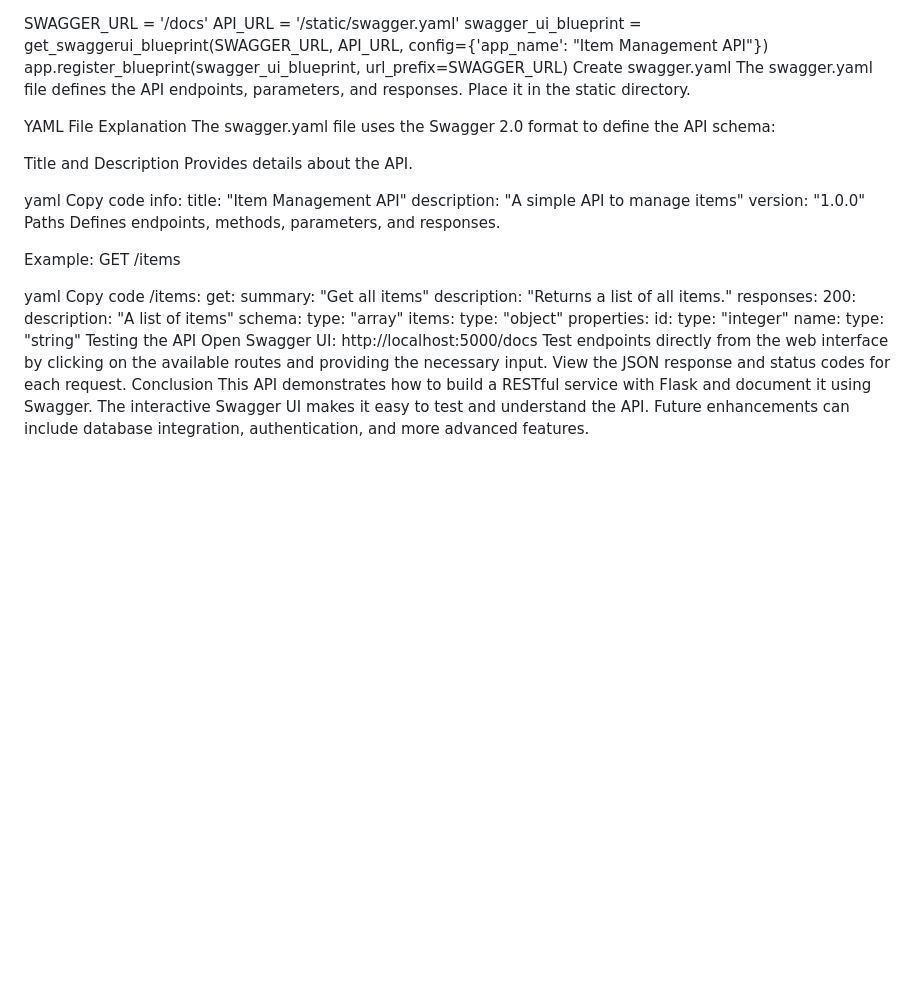
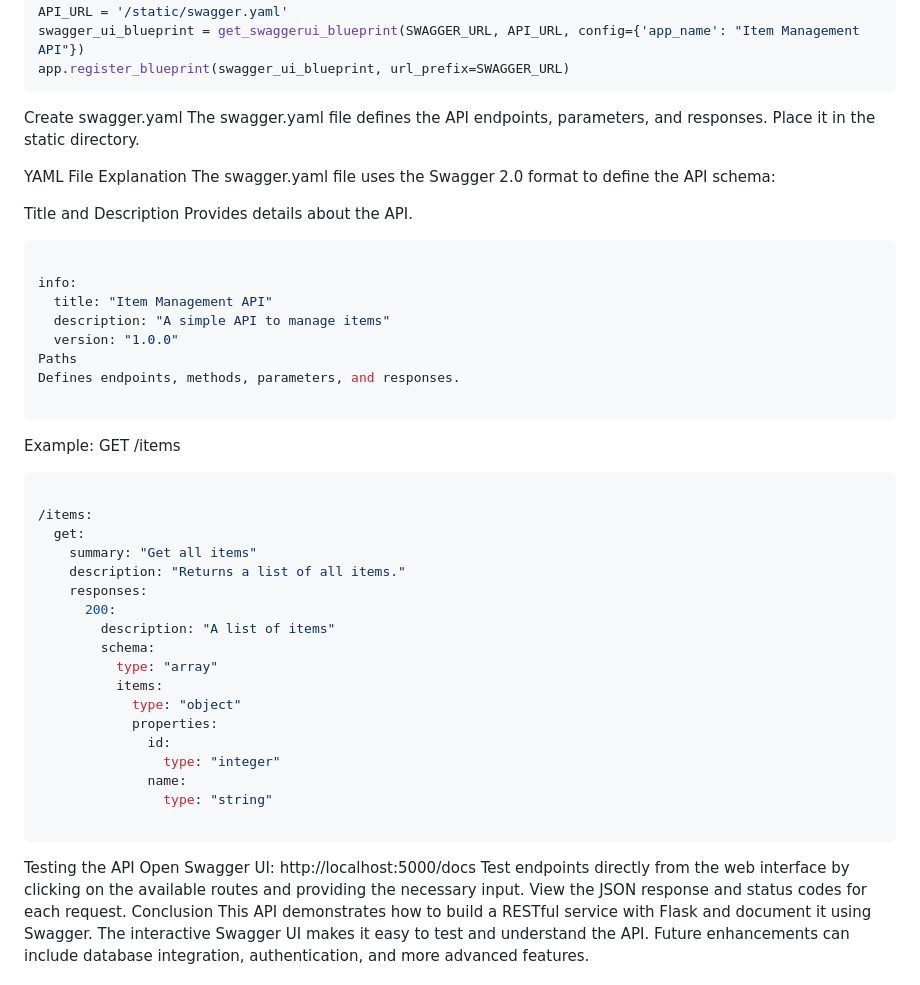
Before and after one commit to cyd0c/DEMO_REST, a Markdown page: README.md, the part around the change printed below. Drawn GitHub-style; blank space fills up the shorter version.

````diff
--- a/README.md
+++ b/README.md
@@ -122,6 +126,7 @@ SWAGGER_URL = '/docs'
 API_URL = '/static/swagger.yaml'
 swagger_ui_blueprint = get_swaggerui_blueprint(SWAGGER_URL, API_URL, config={'app_name': "Item Management API"})
 app.register_blueprint(swagger_ui_blueprint, url_prefix=SWAGGER_URL)
+```
 Create swagger.yaml
 The swagger.yaml file defines the API endpoints, parameters, and responses. Place it in the static directory.
 
@@ -131,8 +136,8 @@ The swagger.yaml file uses the Swagger 2.0 format to define the API schema:
 Title and Description
 Provides details about the API.
 
-yaml
-Copy code
+```yaml
+
 info:
   title: "Item Management API"
   description: "A simple API to manage items"
@@ -140,10 +145,11 @@ info:
 Paths
 Defines endpoints, methods, parameters, and responses.
 
+```
 Example: GET /items
 
-yaml
-Copy code
+```yaml
+
 /items:
   get:
     summary: "Get all items"
@@ -160,6 +166,8 @@ Copy code
                 type: "integer"
               name:
                 type: "string"
+
+```
 Testing the API
 Open Swagger UI: http://localhost:5000/docs
 Test endpoints directly from the web interface by clicking on the available routes and providing the necessary input.
````
Also changed, not shown: other parts of README.md (+27 -23 lines).
